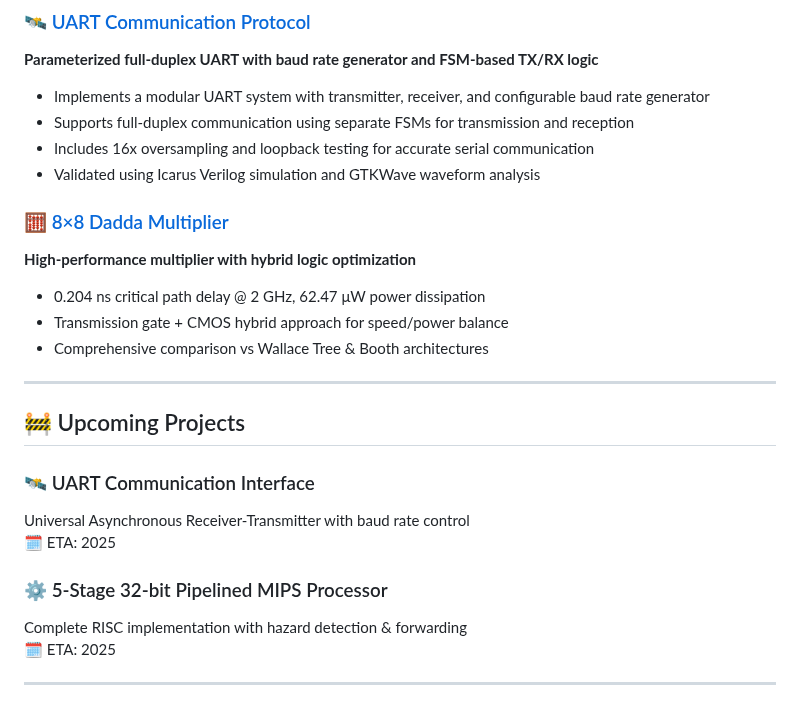
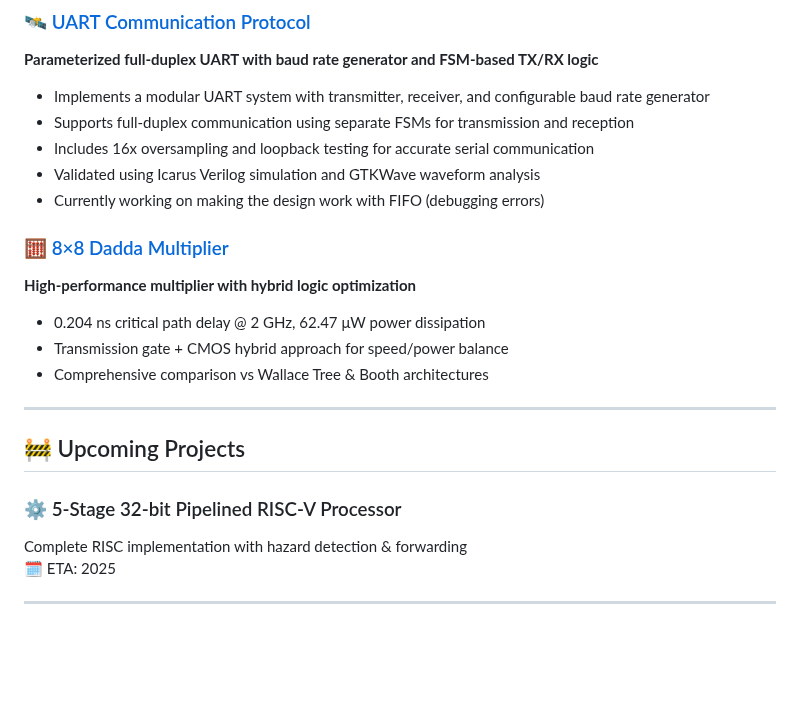
Before and after one commit to VLSI-Shubh/VLSI-Shubh, a Markdown page: README.md, the part around the change. GitHub-like rendering; blank space fills up the shorter version.

```diff
--- a/README.md
+++ b/README.md
@@ -82,6 +82,7 @@ Whether it’s architecting FSMs, optimizing datapaths, or exploring memory syst
 - Supports full-duplex communication using separate FSMs for transmission and reception
 - Includes 16x oversampling and loopback testing for accurate serial communication
 - Validated using Icarus Verilog simulation and GTKWave waveform analysis
+- Currently working on making the design work with FIFO (debugging errors)
 
 ### 🧮 [8×8 Dadda Multiplier](https://github.com/VLSI-Shubh/Delay-and-Power-Analysis-of-a-Static-8x8-Dadda-Multiplier-Circuit)
 **High-performance multiplier with hybrid logic optimization**
@@ -93,11 +94,7 @@ Whether it’s architecting FSMs, optimizing datapaths, or exploring memory syst
 
 ## 🚧 Upcoming Projects
 
-### 🛰️ UART Communication Interface
-Universal Asynchronous Receiver-Transmitter with baud rate control
-🗓️ ETA: 2025
-
-### ⚙️ 5-Stage 32-bit Pipelined MIPS Processor
+### ⚙️ 5-Stage 32-bit Pipelined RISC-V Processor
 Complete RISC implementation with hazard detection & forwarding
 🗓️ ETA: 2025
 
```
